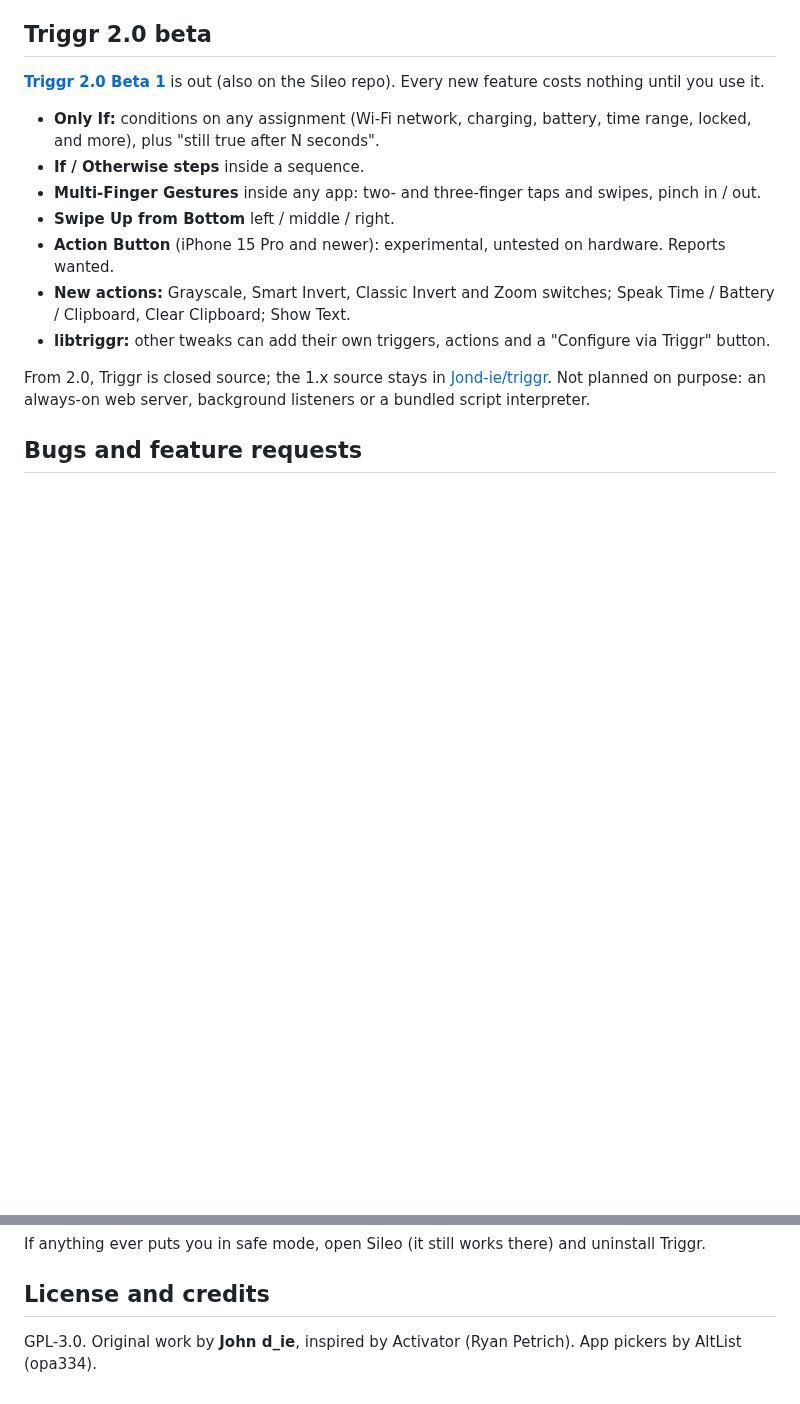
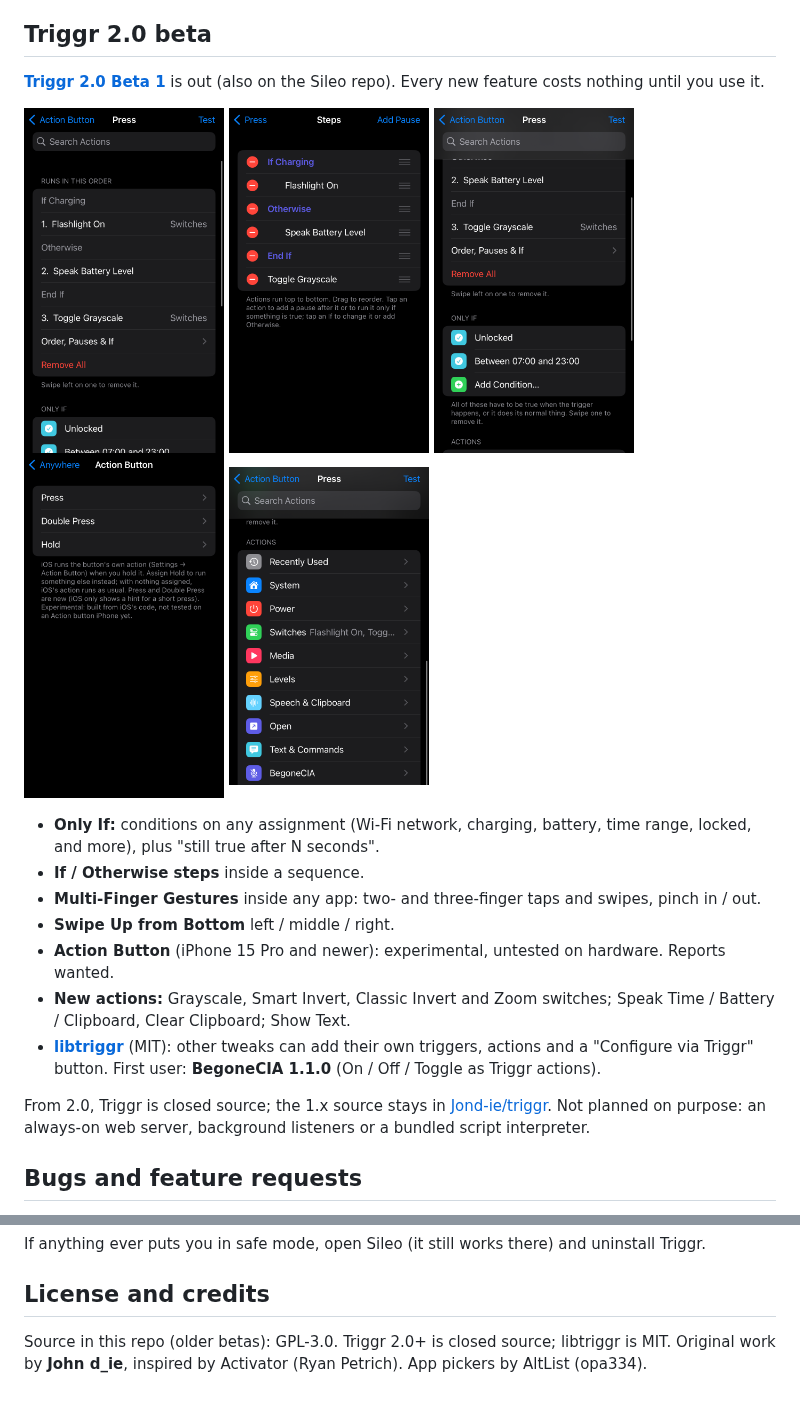
Before and after one commit to Jond-ie/triggr-beta, a Markdown page: README.md, 2 parts joined by grey strips. Rendered like a GitHub page; pictures changed too: screenshots/12-ifelse.png (added), screenshots/13-steps.png (added), screenshots/14-onlyif.png (added); blank space fills up the shorter version.

Commit message:
README: current info (2.0 beta 1 screenshots, libtriggr, BegoneCIA 1.1.0, licence)
Co-Authored-By: Claude Opus 5.5 <noreply@anthropic.com>

```diff
--- a/README.md
+++ b/README.md
@@ -44,6 +44,14 @@ A13 Face ID (iOS 18.6.2).
 **[Triggr 2.0 Beta 1](https://github.com/Jond-ie/triggr-beta/releases/tag/v2.0.0-beta1)** is out (also on the
 Sileo repo). Every new feature costs nothing until you use it.
 
+<p>
+  <img src="screenshots/12-ifelse.png" alt="If / Otherwise steps in a sequence" width="200">
+  <img src="screenshots/13-steps.png" alt="Steps editor with If, Otherwise and End If" width="200">
+  <img src="screenshots/14-onlyif.png" alt="Only If conditions" width="200">
+  <img src="screenshots/15-actionbutton.png" alt="Action Button: Press, Double Press, Hold" width="200">
+  <img src="screenshots/16-libtriggr.png" alt="Action categories, including BegoneCIA through libtriggr" width="200">
+</p>
+
 - **Only If:** conditions on any assignment (Wi-Fi network, charging, battery, time range, locked, and more), plus
   "still true after N seconds".
 - **If / Otherwise steps** inside a sequence.
@@ -52,7 +60,8 @@ Sileo repo). Every new feature costs nothing until you use it.
 - **Action Button** (iPhone 15 Pro and newer): experimental, untested on hardware. Reports wanted.
 - **New actions:** Grayscale, Smart Invert, Classic Invert and Zoom switches; Speak Time / Battery / Clipboard,
   Clear Clipboard; Show Text.
-- **libtriggr:** other tweaks can add their own triggers, actions and a "Configure via Triggr" button.
+- **[libtriggr](https://github.com/Jond-ie/libtriggr)** (MIT): other tweaks can add their own triggers, actions and a
+  "Configure via Triggr" button. First user: **BegoneCIA 1.1.0** (On / Off / Toggle as Triggr actions).
 
 From 2.0, Triggr is closed source; the 1.x source stays in [Jond-ie/triggr](https://github.com/Jond-ie/triggr).
 Not planned on purpose: an always-on web server, background listeners or a bundled script interpreter.
@@ -69,4 +78,4 @@ If anything ever puts you in safe mode, open Sileo (it still works there) and un
 
 ## License and credits
 
-GPL-3.0. Original work by **John d_ie**, inspired by Activator (Ryan Petrich). App pickers by AltList (opa334).
+Source in this repo (older betas): GPL-3.0. Triggr 2.0+ is closed source; libtriggr is MIT. Original work by **John d_ie**, inspired by Activator (Ryan Petrich). App pickers by AltList (opa334).
```
Also changed, not shown: other parts of README.md (+1 -1 lines).
